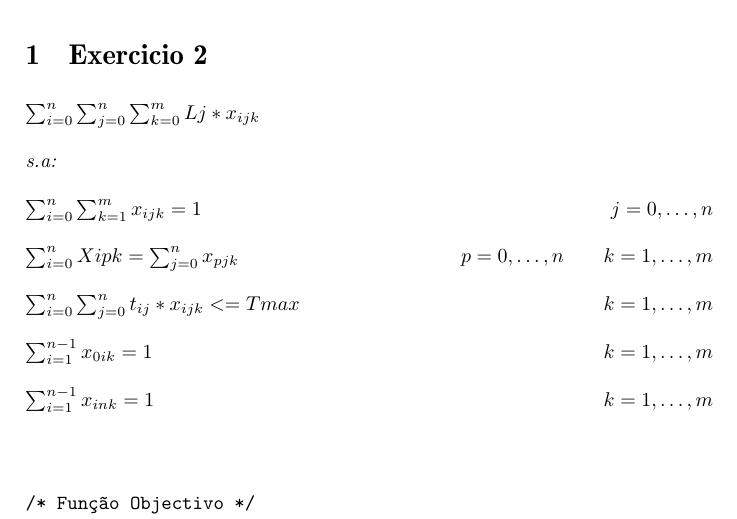
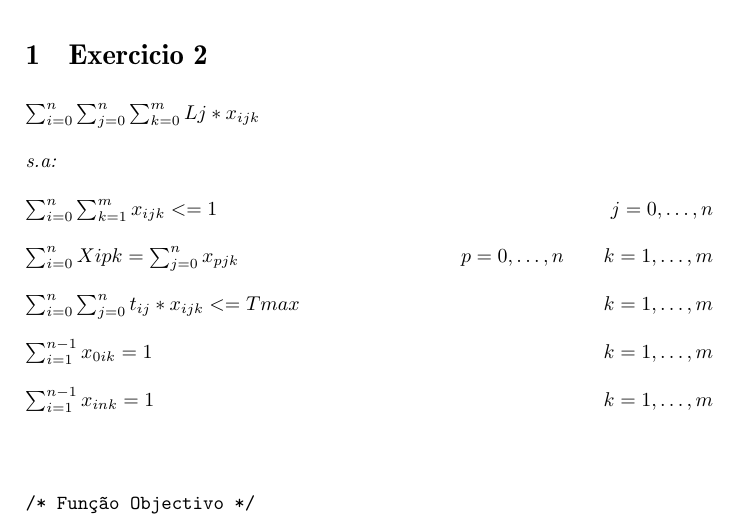
Before and after one commit to gabrielpoca/MDIO-TOP, a LaTeX paper (relatorio/main.tex): part of page 1 of 2, cut so that both start at the same text. Compiled offline with pdfLaTeX; the source files are stored in an older character set and shown here as Unicode.

Commit message:
condiçoes do 2 e alg generico

```diff
--- a/relatorio/main.tex
+++ b/relatorio/main.tex
@@ -40,7 +40,7 @@
 
 	$\sum_{ i=0 }^n\sum_{ j=0 }^n\sum_{ k=0 }^m Lj * x_{ijk}$ \\ \\
 	\textit{s.a:} \\ \\
-	$\sum_{ i=0 }^n\sum_{ k=1 }^m x_{ijk} = 1 				\hfill j=0,\ldots,n$ \\ \\
+	$\sum_{ i=0 }^n\sum_{ k=1 }^m x_{ijk} <= 1 				\hfill j=0,\ldots,n$ \\ \\
 	$\sum_{ i=0 }^nXipk  = \sum_{ j=0 }^n x_{pjk} 			\hfill p=0,\ldots,n \qquad k=1,\ldots,m$ \\ \\
 	$\sum_{ i=0 }^n\sum_{ j=0 }^n t_{ij} * x_{ijk} <= Tmax 	\hfill k=1,\ldots,m$ \\ \\
 	$\sum_{ i=1 }^{n-1} x_{ 0ik } = 1							\hfill k=1,\ldots,m$ \\ \\
```
